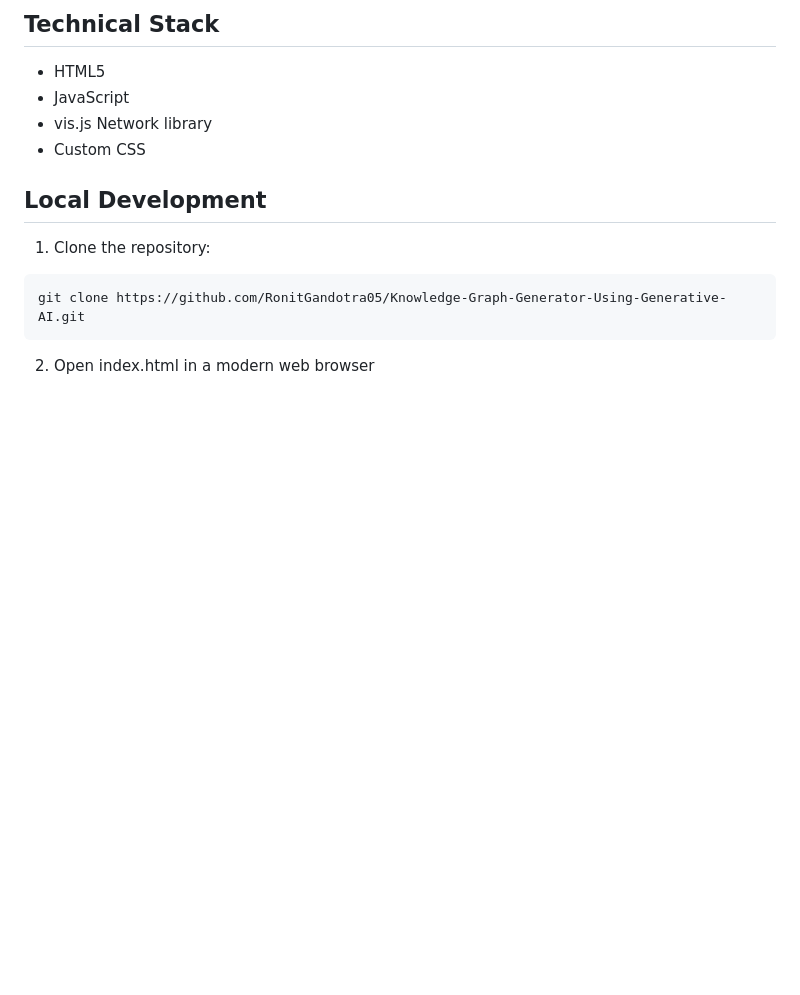
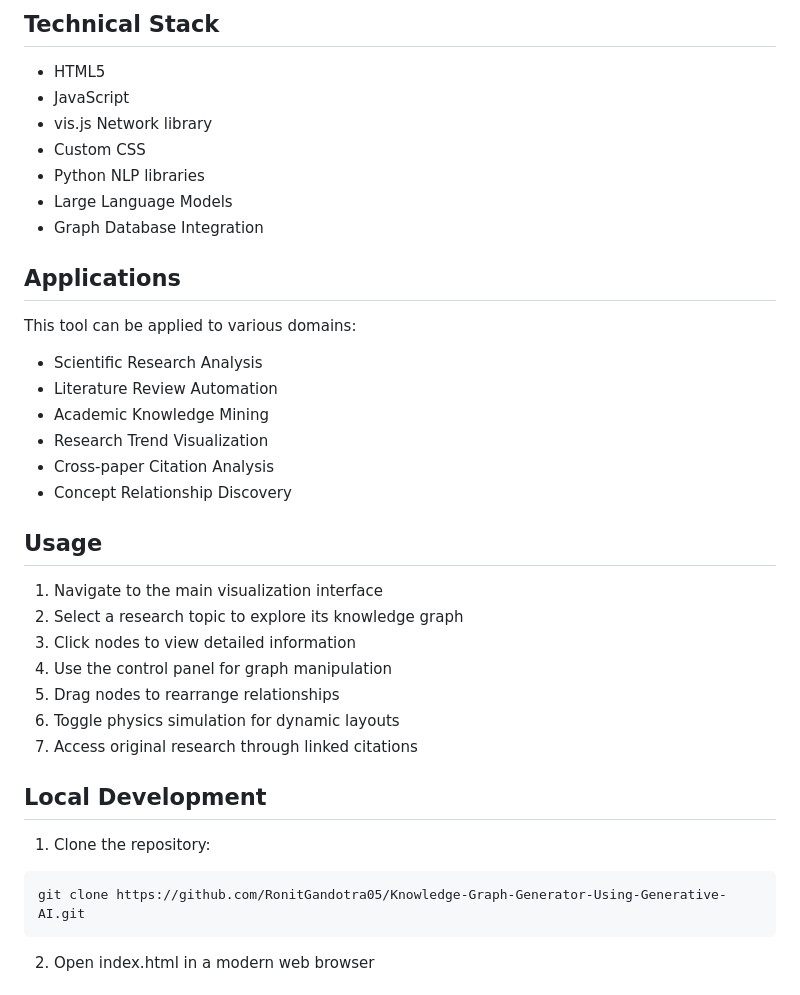
Before and after one commit to RonitGandotra05/Knowledge-Graph-Generator-Using-Generative-AI, a Markdown page: README.md, the part around the change printed below. GitHub-like rendering; blank space fills up the shorter version.

```diff
--- a/README.md
+++ b/README.md
@@ -70,6 +64,29 @@ Each condition's research papers and documentation can be found in their respect
 - JavaScript
 - vis.js Network library
 - Custom CSS
+- Python NLP libraries
+- Large Language Models
+- Graph Database Integration
+
+## Applications
+
+This tool can be applied to various domains:
+- Scientific Research Analysis
+- Literature Review Automation
+- Academic Knowledge Mining
+- Research Trend Visualization
+- Cross-paper Citation Analysis
+- Concept Relationship Discovery
+
+## Usage
+
+1. Navigate to the main visualization interface
+2. Select a research topic to explore its knowledge graph
+3. Click nodes to view detailed information
+4. Use the control panel for graph manipulation
+5. Drag nodes to rearrange relationships
+6. Toggle physics simulation for dynamic layouts
+7. Access original research through linked citations
 
 ## Local Development
 
```
Also changed, not shown: other parts of README.md (+35 -41 lines).
